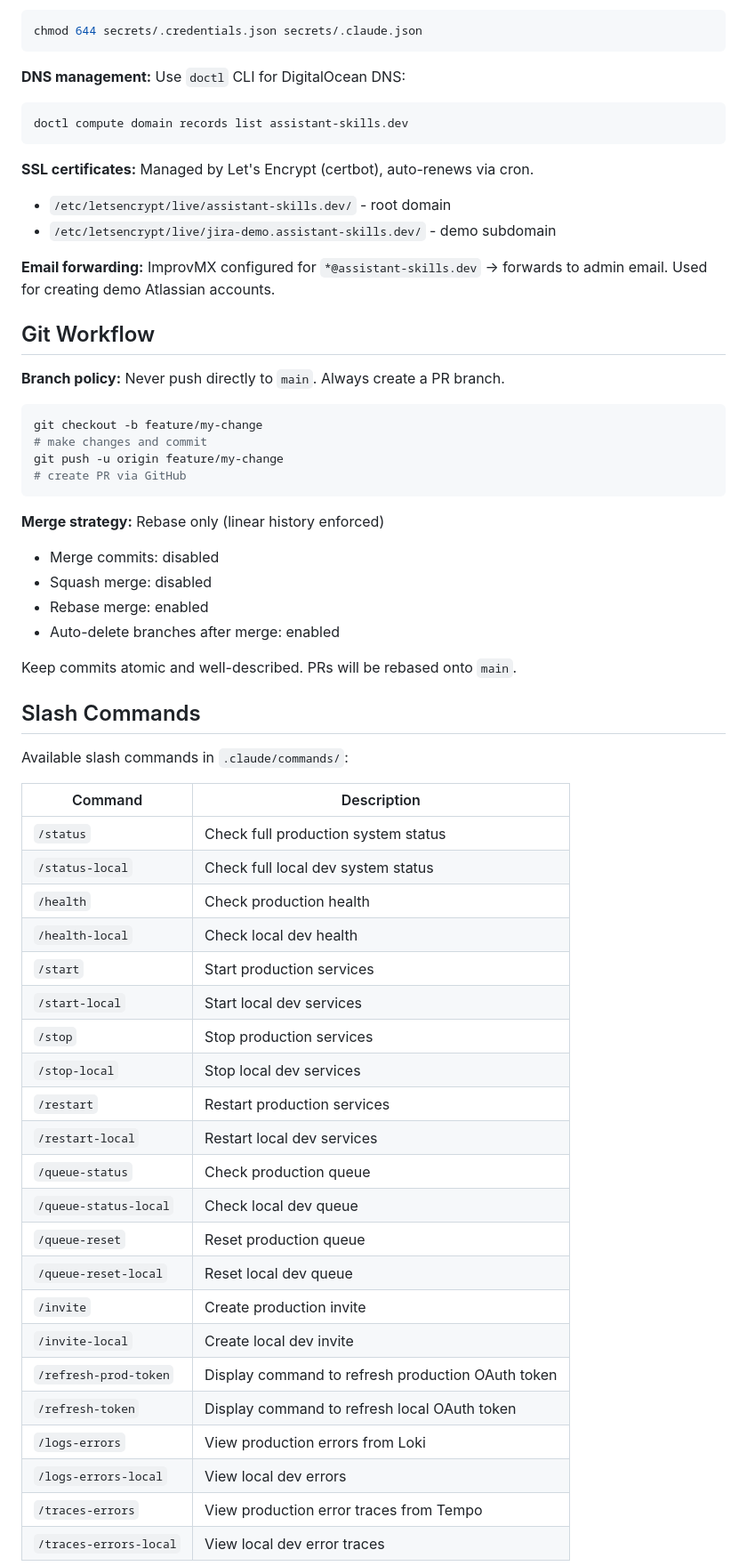
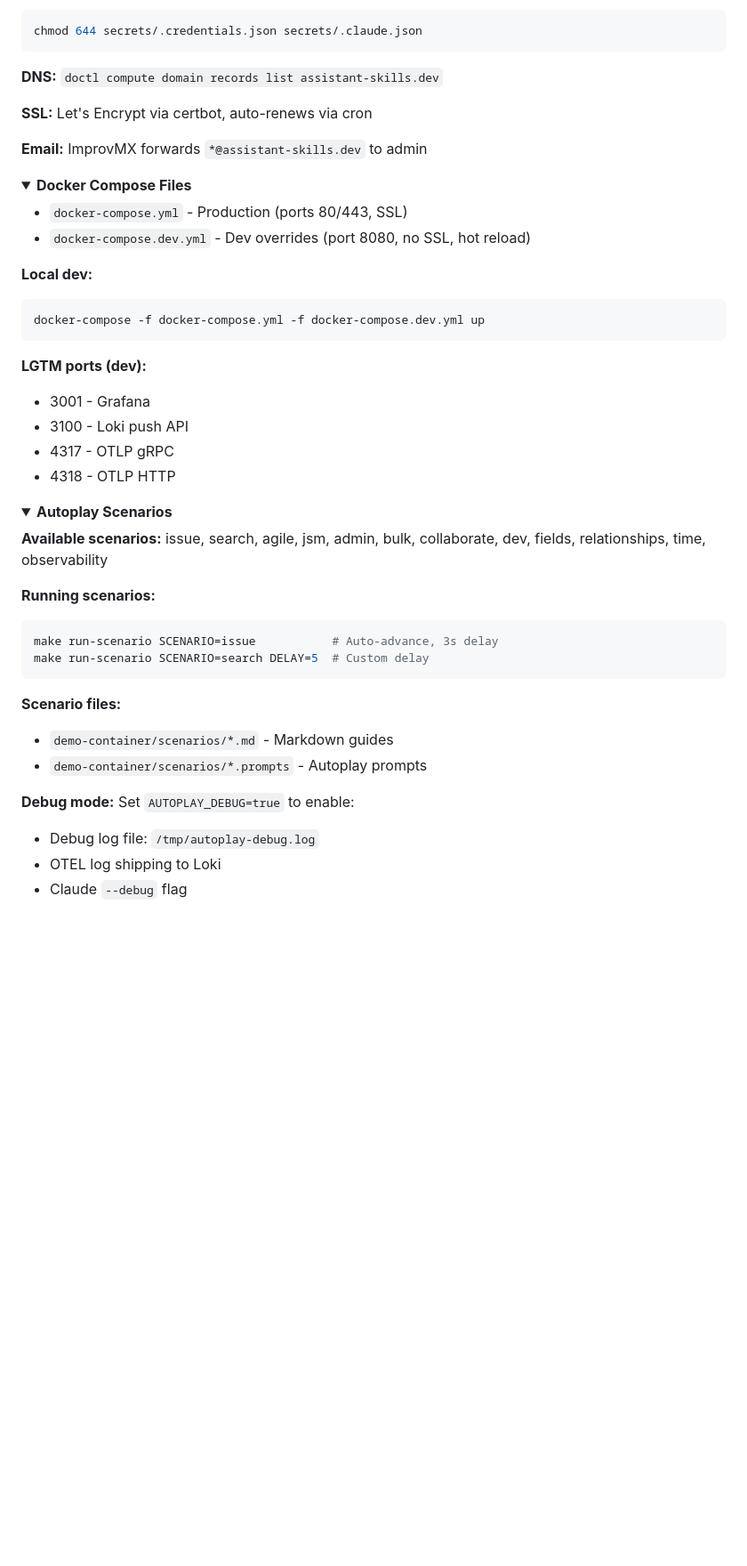
Before and after one commit to grandcamel/jira-demo, a Markdown page: CLAUDE.md, the part around one of its changes. Shown at 89% size. GitHub-like rendering; folded sections open; blank space fills up the shorter version.

````diff
--- a/CLAUDE.md
+++ b/CLAUDE.md
@@ -197,63 +322,52 @@ ssh root@assistant-skills.dev "cd /opt/jira-demo && git pull origin main && \
 chmod 644 secrets/.credentials.json secrets/.claude.json
 ```
 
-**DNS management:** Use `doctl` CLI for DigitalOcean DNS:
+**DNS:** `doctl compute domain records list assistant-skills.dev`
+
+**SSL:** Let's Encrypt via certbot, auto-renews via cron
+
+**Email:** ImprovMX forwards `*@assistant-skills.dev` to admin
+
+</details>
+
+<details>
+<summary><strong>Docker Compose Files</strong></summary>
+
+- `docker-compose.yml` - Production (ports 80/443, SSL)
+- `docker-compose.dev.yml` - Dev overrides (port 8080, no SSL, hot reload)
+
+**Local dev:**
 ```bash
-doctl compute domain records list assistant-skills.dev
+docker-compose -f docker-compose.yml -f docker-compose.dev.yml up
 ```
 
-**SSL certificates:** Managed by Let's Encrypt (certbot), auto-renews via cron.
-- `/etc/letsencrypt/live/assistant-skills.dev/` - root domain
-- `/etc/letsencrypt/live/jira-demo.assistant-skills.dev/` - demo subdomain
+**LGTM ports (dev):**
+- 3001 - Grafana
+- 3100 - Loki push API
+- 4317 - OTLP gRPC
+- 4318 - OTLP HTTP
 
-**Email forwarding:** ImprovMX configured for `*@assistant-skills.dev` → forwards to admin email. Used for creating demo Atlassian accounts.
+</details>
 
-## Git Workflow
+<details>
+<summary><strong>Autoplay Scenarios</strong></summary>
 
-**Branch policy:** Never push directly to `main`. Always create a PR branch.
+**Available scenarios:** issue, search, agile, jsm, admin, bulk, collaborate, dev, fields, relationships, time, observability
 
+**Running scenarios:**
 ```bash
-git checkout -b feature/my-change
-# make changes and commit
-git push -u origin feature/my-change
-# create PR via GitHub
+make run-scenario SCENARIO=issue           # Auto-advance, 3s delay
+make run-scenario SCENARIO=search DELAY=5  # Custom delay
 ```
 
-**Merge strategy:** Rebase only (linear history enforced)
+**Scenario files:**
+- `demo-container/scenarios/*.md` - Markdown guides
+- `demo-container/scenarios/*.prompts` - Autoplay prompts
 
-- Merge commits: disabled
-- Squash merge: disabled
-- Rebase merge: enabled
-- Auto-delete branches after merge: enabled
+**Debug mode:** Set `AUTOPLAY_DEBUG=true` to enable:
+- Debug log file: `/tmp/autoplay-debug.log`
+- OTEL log shipping to Loki
+- Claude `--debug` flag
 
-Keep commits atomic and well-described. PRs will be rebased onto `main`.
+</details>
 
-## Slash Commands
-
-Available slash commands in `.claude/commands/`:
-
-| Command | Description |
-|---------|-------------|
-| `/status` | Check full production system status |
-| `/status-local` | Check full local dev system status |
-| `/health` | Check production health |
-| `/health-local` | Check local dev health |
-| `/start` | Start production services |
-| `/start-local` | Start local dev services |
-| `/stop` | Stop production services |
-| `/stop-local` | Stop local dev services |
-| `/restart` | Restart production services |
-| `/restart-local` | Restart local dev services |
-| `/queue-status` | Check production queue |
-| `/queue-status-local` | Check local dev queue |
-| `/queue-reset` | Reset production queue |
-| `/queue-reset-local` | Reset local dev queue |
-| `/invite` | Create production invite |
-| `/invite-local` | Create local dev invite |
-| `/refresh-prod-token` | Display command to refresh production OAuth token |
-| `/refresh-token` | Display command to refresh local OAuth token |
-| `/logs-errors` | View production errors from Loki |
-| `/logs-errors-local` | View local dev errors |
-| `/traces-errors` | View production error traces from Tempo |
-| `/traces-errors-local` | View local dev error traces |
-
````
Also changed, not shown: other parts of CLAUDE.md (+292 -214 lines).
